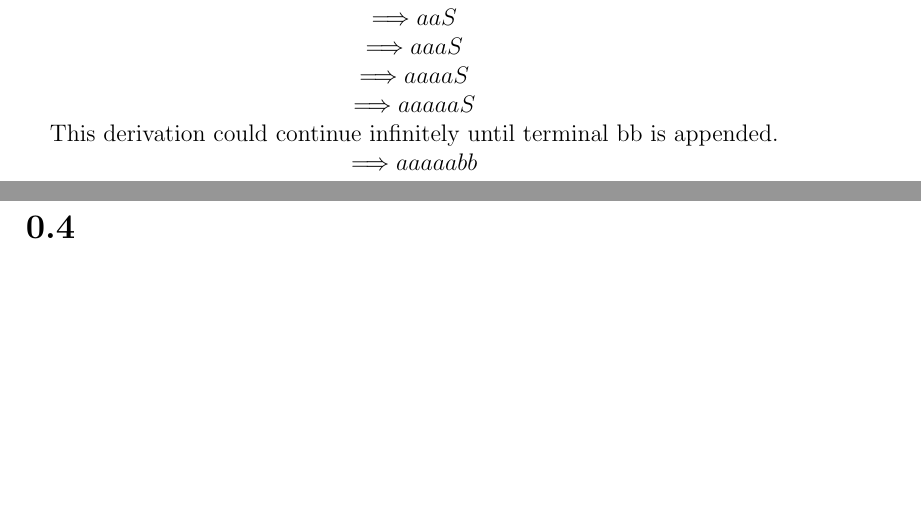
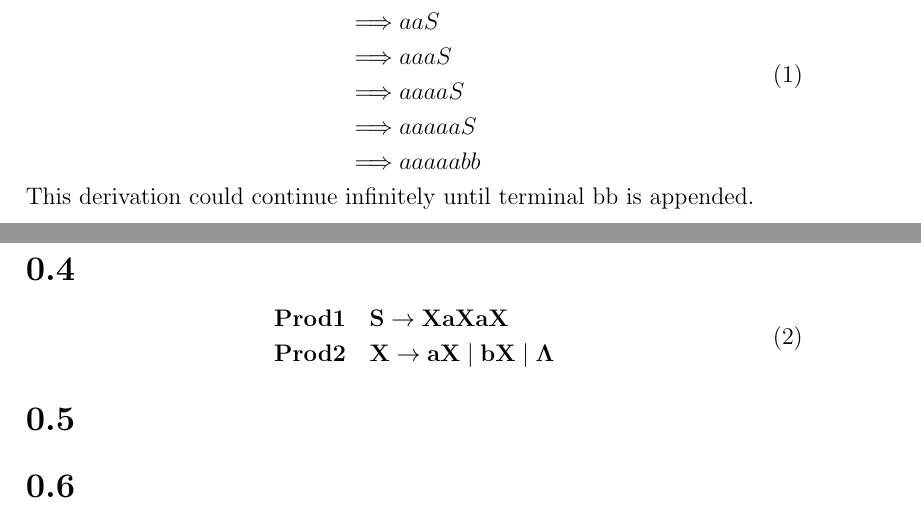
Before and after one commit to trentonknight/CS375-WK6, a LaTeX document (Mansfield-CS375-WK6.tex): two parts of pages 3 and 4 of 4, joined at a grey line, cut so that both start at the same text, the shorter picture padded with empty space. Compiled offline with pdfLaTeX.

Commit message:
modified:   Mansfield-CS375-WK6.tex

```diff
--- a/Mansfield-CS375-WK6.tex
+++ b/Mansfield-CS375-WK6.tex
@@ -72,14 +72,24 @@ For any regular language L, there exists a number p such that for any string w i
 \section{}
 Prove that the below generates the language defined by the regular expression: $\mathbf{a^*bb}$
 $$\mathbf {Prod 1 \quad S \to aS \mid bb}$$
-\begin{center}
-$S \Longrightarrow aS$\\
-$\Longrightarrow aaS$\\
-$\Longrightarrow aaaS$\\
-$\Longrightarrow aaaaS$\\
-$\Longrightarrow aaaaaS$\\
+\begin{equation}
+\begin{split}
+&S \Longrightarrow aS\\
+&\Longrightarrow aaS\\
+&\Longrightarrow aaaS\\
+&\Longrightarrow aaaaS\\
+&\Longrightarrow aaaaaS\\
+&\Longrightarrow aaaaabb\\
+\end{split}
+\end{equation}
 This derivation could continue infinitely until terminal bb is appended.
-$\Longrightarrow aaaaabb$\\
-\end{center}
+\section{}
+\begin{equation}
+\begin{split}
+&\mathbf {Prod 1 \quad S \to XaXaX}\\
+&\mathbf {Prod 2 \quad X \to aX \mid bX \mid \Lambda}\\
+\end{split}
+\end{equation}
+\section{}
 \section{}
 \end{document}
```
Also changed, not shown: Mansfield-CS375-WK6.pdf, 3 other files.
